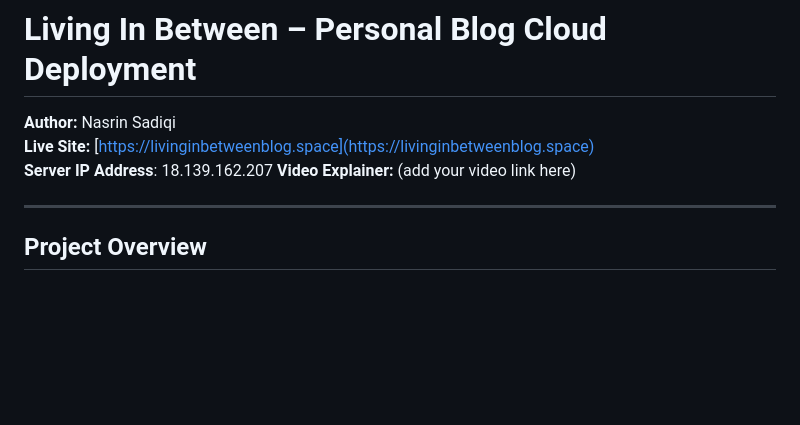
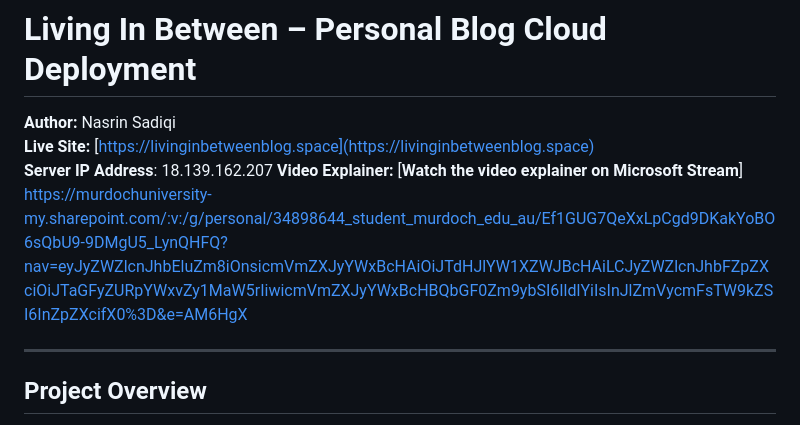
Before and after one commit to N23897/Personal-blog, a Markdown page: README.md, the part around the change. Drawn GitHub-style; blank space fills up the shorter version.

```diff
--- a/README.md
+++ b/README.md
@@ -3,7 +3,7 @@
 **Author:** Nasrin Sadiqi
 **Live Site:** [https://livinginbetweenblog.space](https://livinginbetweenblog.space)
 **Server IP Address**: 18.139.162.207
-**Video Explainer:** (add your video link here)
+**Video Explainer:** [**Watch the video explainer on Microsoft Stream**] https://murdochuniversity-my.sharepoint.com/:v:/g/personal/34898644_student_murdoch_edu_au/Ef1GUG7QeXxLpCgd9DKakYoBO6sQbU9-9DMgU5_LynQHFQ?nav=eyJyZWZlcnJhbEluZm8iOnsicmVmZXJyYWxBcHAiOiJTdHJlYW1XZWJBcHAiLCJyZWZlcnJhbFZpZXciOiJTaGFyZURpYWxvZy1MaW5rIiwicmVmZXJyYWxBcHBQbGF0Zm9ybSI6IldlYiIsInJlZmVycmFsTW9kZSI6InZpZXcifX0%3D&e=AM6HgX
 
 ---
 
```
